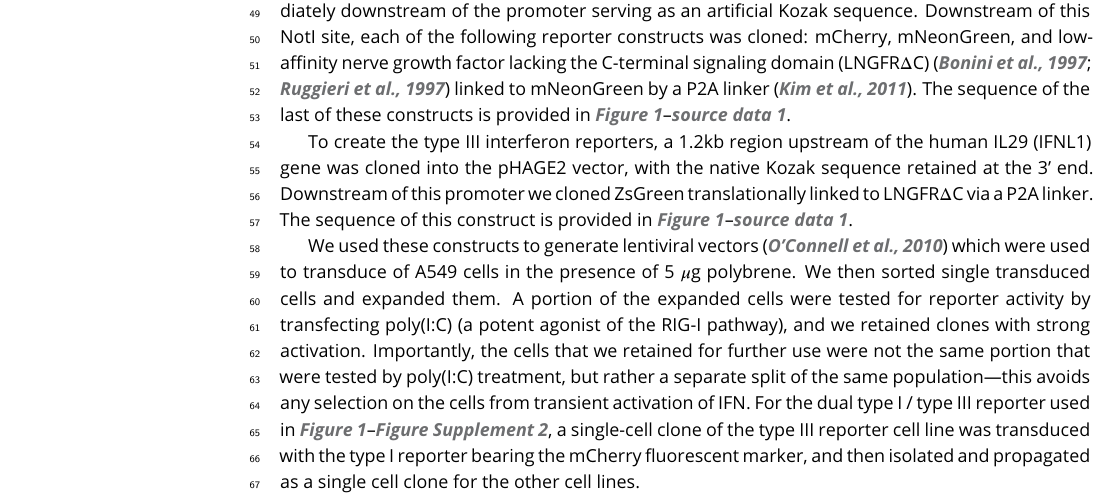
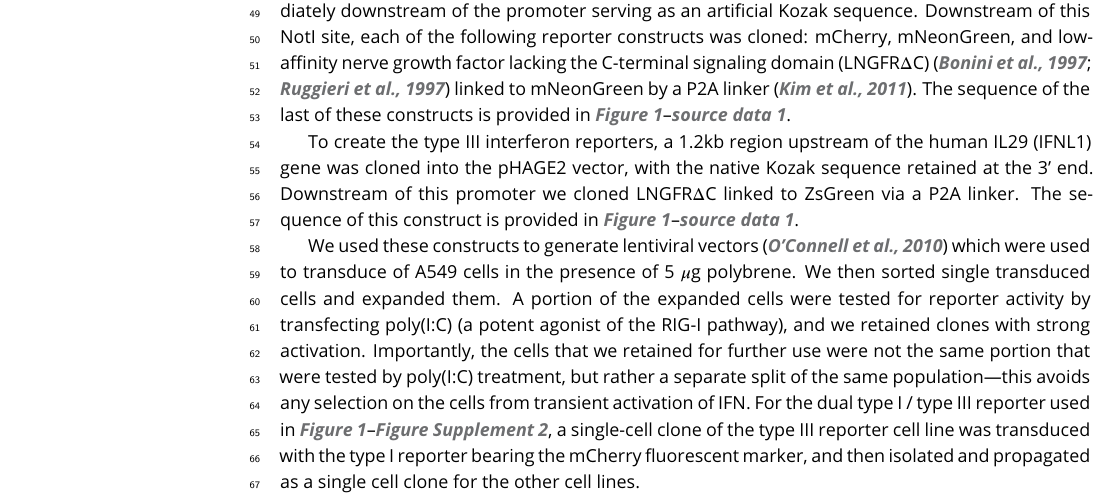
Before and after one commit to jbloomlab/IFNsorted_flu_single_cell, a LaTeX document (paper/paper.tex): part of page 6 of 22, cut so that both start at the same text. Compiled offline with pdfLaTeX.

Commit message:
minor tweaks to LaTex so it compiles

```diff
--- a/paper/paper.tex
+++ b/paper/paper.tex
@@ -17,6 +17,7 @@
 \DeclareSIUnit\Molar{M}
 
 \newcommand{\jdbcomment}[1]{\emph{\color{red} [#1]}}
+\newcommand{\abrcomment}[1]{\emph{\color{blue} [#1]}}
 
 \newfloat{suppfile}{thp}{lofsupfile}
 %\renewcommand{\thesuppfile}{Supplementary file \arabic{suppfile}}
@@ -398,7 +399,7 @@ Downstream of this NotI site, each of the following reporter constructs was clon
 The sequence of the last of these constructs is provided in \FIGDATA[IFNrare]{reporter_sequences}.
 
 To create the type III interferon reporters, a 1.2kb region upstream of the human IL29 (IFNL1) gene was cloned into the pHAGE2 vector, with the native Kozak sequence retained at the 3' end.
-Downstream of this promoter we cloned ZsGreen translationally linked to LNGFR$\Delta$C via a P2A linker.
+Downstream of this promoter we cloned LNGFR$\Delta$C linked to ZsGreen via a P2A linker.
 The sequence of this construct is provided in \FIGDATA[IFNrare]{reporter_sequences}.
 
 We used these constructs to generate lentiviral vectors~\citep{oconnell2010lentiviral} which were used to transduce of A549 cells in the presence of 5 $\mu$g polybrene.
```
Also changed, not shown: paper/paper.tex (2 more changed lines).
